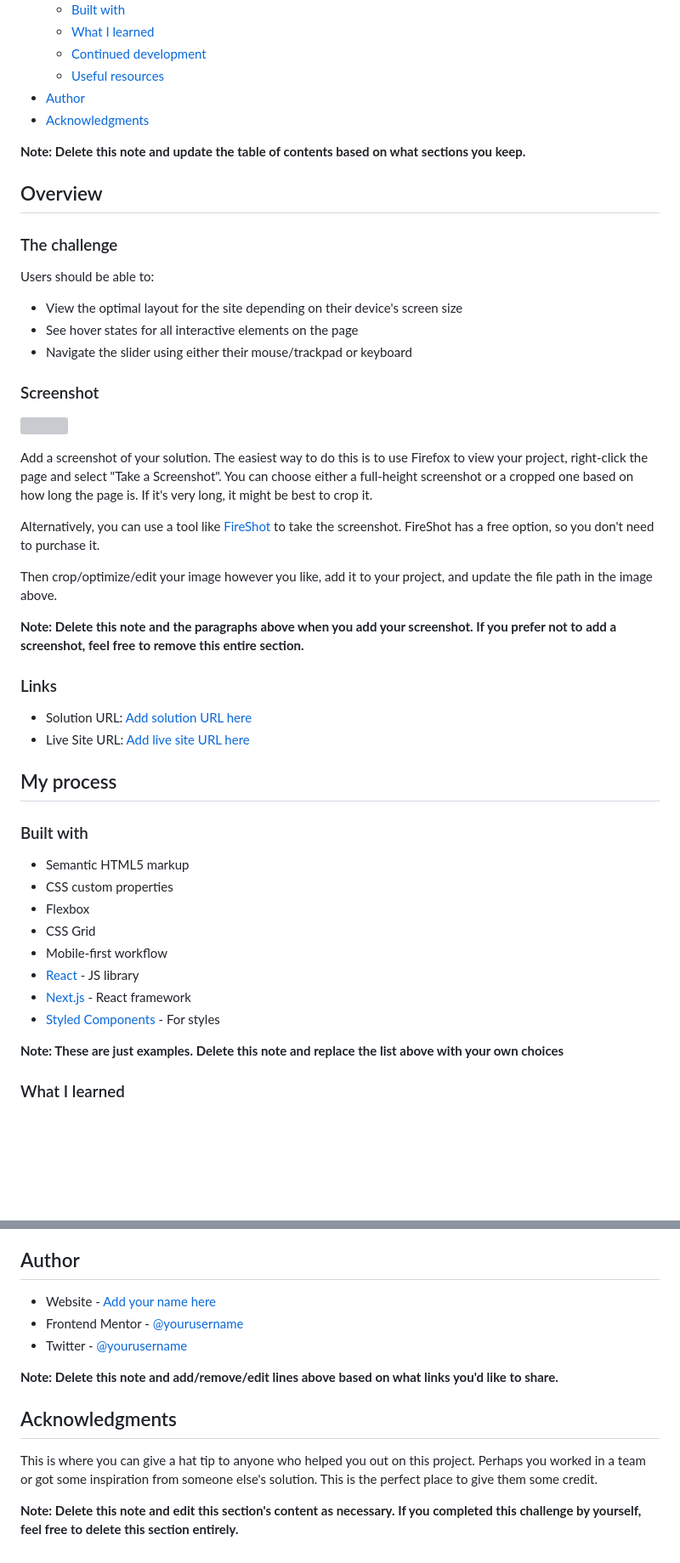
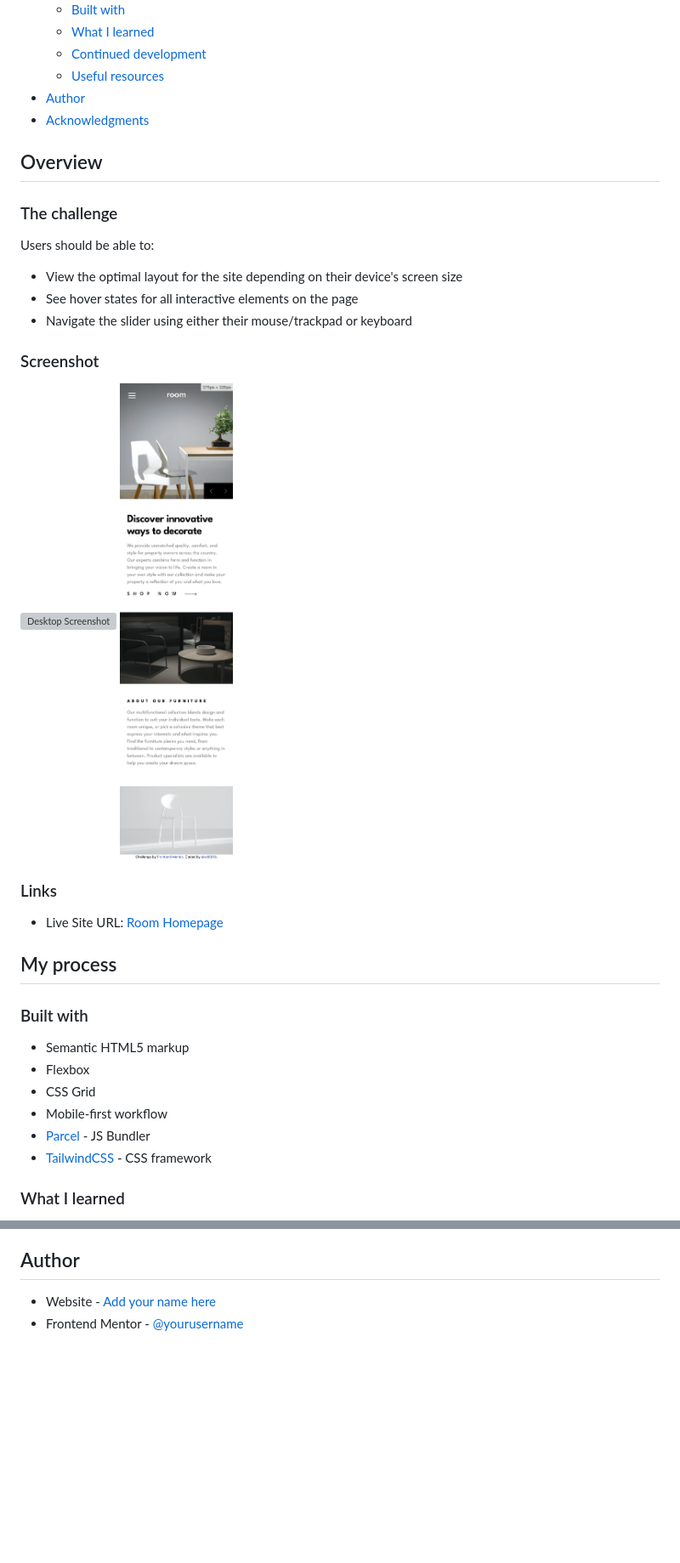
Before and after one commit to alexl8819/room-homepage, a Markdown page: README.md, 2 parts joined by grey strips. Shown: that part at 85% size. Drawn GitHub-style; pictures changed too: screenshots/mobile.png (added); blank space fills up the shorter version; grey boxes are pictures that could not be loaded.

Commit message:
refactor: add screenshots and update README

```diff
--- a/README.md
+++ b/README.md
@@ -16,8 +16,6 @@ This is a solution to the [Room homepage challenge on Frontend Mentor](https://w
 - [Author](#author)
 - [Acknowledgments](#acknowledgments)
 
-**Note: Delete this note and update the table of contents based on what sections you keep.**
-
 ## Overview
 
 ### The challenge
@@ -30,35 +28,23 @@ Users should be able to:
 
 ### Screenshot
 
-![](./screenshot.jpg)
-
-Add a screenshot of your solution. The easiest way to do this is to use Firefox to view your project, right-click the page and select "Take a Screenshot". You can choose either a full-height screenshot or a cropped one based on how long the page is. If it's very long, it might be best to crop it.
-
-Alternatively, you can use a tool like [FireShot](https://getfireshot.com/) to take the screenshot. FireShot has a free option, so you don't need to purchase it.
-
-Then crop/optimize/edit your image however you like, add it to your project, and update the file path in the image above.
-
-**Note: Delete this note and the paragraphs above when you add your screenshot. If you prefer not to add a screenshot, feel free to remove this entire section.**
+![Desktop Screenshot](./screenshots/desktop.png)
+![Mobile Screenshot](./screenshots/mobile.png)
 
 ### Links
 
-- Solution URL: [Add solution URL here](https://your-solution-url.com)
-- Live Site URL: [Add live site URL here](https://your-live-site-url.com)
+- Live Site URL: [Room Homepage](https://slightlyfunctional.gitlab.io/room-homepage/)
 
 ## My process
 
 ### Built with
 
 - Semantic HTML5 markup
-- CSS custom properties
 - Flexbox
 - CSS Grid
 - Mobile-first workflow
-- [React](https://reactjs.org/) - JS library
-- [Next.js](https://nextjs.org/) - React framework
-- [Styled Components](https://styled-components.com/) - For styles
-
-**Note: These are just examples. Delete this note and replace the list above with your own choices**
+- [Parcel](https://parceljs.org/) - JS Bundler
+- [TailwindCSS](https://tailwindcss.com/) - CSS framework
 
 ### What I learned
 
@@ -101,12 +87,3 @@ Use this section to outline areas that you want to continue focusing on in futur
 
 - Website - [Add your name here](https://www.your-site.com)
 - Frontend Mentor - [@yourusername](https://www.frontendmentor.io/profile/yourusername)
-- Twitter - [@yourusername](https://www.twitter.com/yourusername)
-
-**Note: Delete this note and add/remove/edit lines above based on what links you'd like to share.**
-
-## Acknowledgments
-
-This is where you can give a hat tip to anyone who helped you out on this project. Perhaps you worked in a team or got some inspiration from someone else's solution. This is the perfect place to give them some credit.
-
-**Note: Delete this note and edit this section's content as necessary. If you completed this challenge by yourself, feel free to delete this section entirely.**
```
Also changed, not shown: 1 other file.
